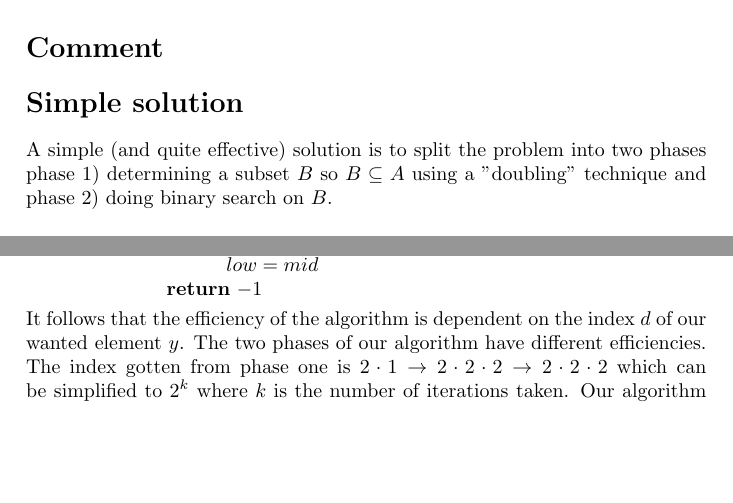
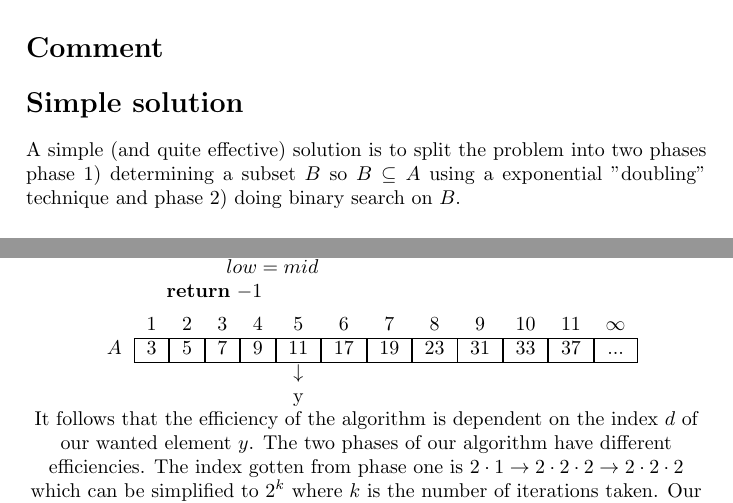
Before and after one commit to newtscamander2/dsa-problem1-8, a LaTeX document (main.tex): two parts of pages 1 and 2 of 3, joined at a grey line, cut so that both start at the same text, the shorter picture padded with empty space. Compiled offline with pdfLaTeX.

Commit message:
feat: cp graphic to binary search

```diff
--- a/main.tex
+++ b/main.tex
@@ -57,7 +57,8 @@
 \section*{Comment}
 
 \section*{Simple solution}
-A simple (and quite effective) solution is to split the problem into two phases phase 1) determining a subset $B$ so $B \subseteq A$ using a "doubling" technique and phase 2) doing binary search on $B$.
+A simple (and quite effective) solution is to split the problem into two phases phase 1) determining a subset $B$ so $B \subseteq A$ using a exponential "doubling" technique and phase 2) doing binary search on $B$.
+
 
 
 
@@ -147,6 +148,36 @@ In this phase we find the subset of A in which y is located. This is done by dou
 		\end{algorithmic}
 	\end{minipage}
 \end{center}
+
+
+
+
+\begin{center}
+%\includegraphics[width=8cm]{whiteboard.jpg}
+\begin{tabular}{ccccccccccccc}
+	                                     & 1 & 2 & 3 & 4 & 5            & 6 & 7 & 8 & 9 & 10 & 11 & $\infty$ \\
+	\cline{2-13}
+	$A$                                  &
+	\multicolumn{1}{|c|}{\tikzmark{a}3}  &
+	\multicolumn{1}{|c|}{\tikzmark{b}5}  &
+	\multicolumn{1}{|c|}{\tikzmark{c}7}  &
+	\multicolumn{1}{|c|}{\tikzmark{d}9}  &
+	\multicolumn{1}{|c|}{\tikzmark{e}11} &
+	\multicolumn{1}{|c|}{\tikzmark{f}17} &
+	\multicolumn{1}{|c|}{\tikzmark{g}19} &
+	\multicolumn{1}{|c|}{\tikzmark{h}23} &
+	\multicolumn{1}{|c|}{\tikzmark{i}31} &
+	\multicolumn{1}{|c|}{\tikzmark{j}33} &
+	\multicolumn{1}{|c|}{\tikzmark{k}37} &
+	\multicolumn{1}{|c|}{\tikzmark{l}...}                                                                    \\
+	\cline{2-13}
+
+	                                     &   &   &   &   & $\downarrow$                                      \\
+	                                     &   &   &   &   & y
+\end{tabular}
+
+
+
 It follows that the efficiency of the algorithm is dependent on the index $d$ of our wanted element $y$. The two phases of our algorithm have different efficiencies. The index gotten from phase one is $2\cdot1\rightarrow2\cdot2\cdot2\rightarrow2\cdot2\cdot2$ which can be simplified to $2^k$ where $k$ is the number of iterations taken. Our algorithm checks for $d\leq2^k$ and we can therefore solve for $k$ using a logarithm $\log_2{d}\leq k$. The number of iterations given by index $d$ is therefore $\lceil \log_2{d}\rceil=k$.
 
 The second phase of our search is a binary search between the last index $2^{k-1}$ and the current index from phase 1 $2^{k}$. The interval size if therefore $2^{k} - 2^{k-1}$. This can be simplified to $2^{k-1}$. From \textcite{SupplementaryADS} \textbf{Theorem 6} we know that the worst case optimality of binary search can be calculated from $\lceil\log_2{(n+1)}\rceil$ where $n = 2^{k-1}$. We know from phase one that $k = \lceil \log_2{d}\rceil$, and therefore $n = 2^{\lceil \log_2{d}\rceil-1}$
```
